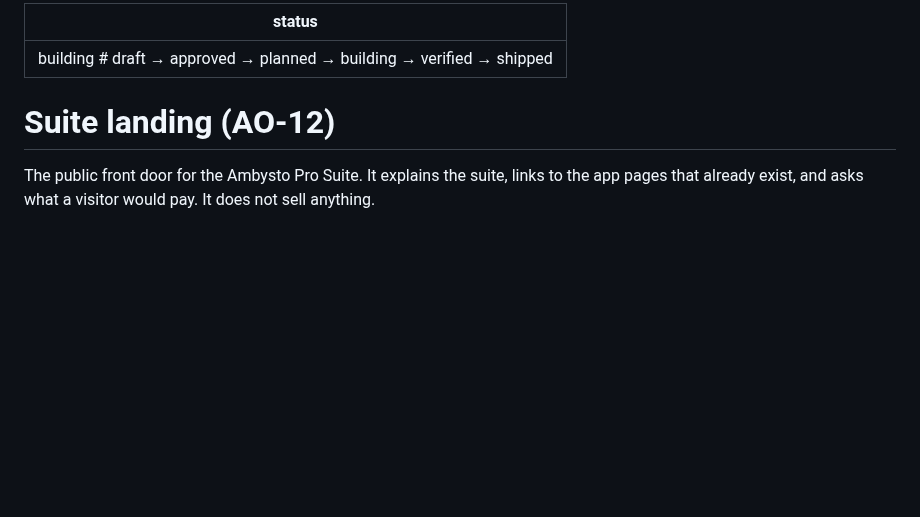
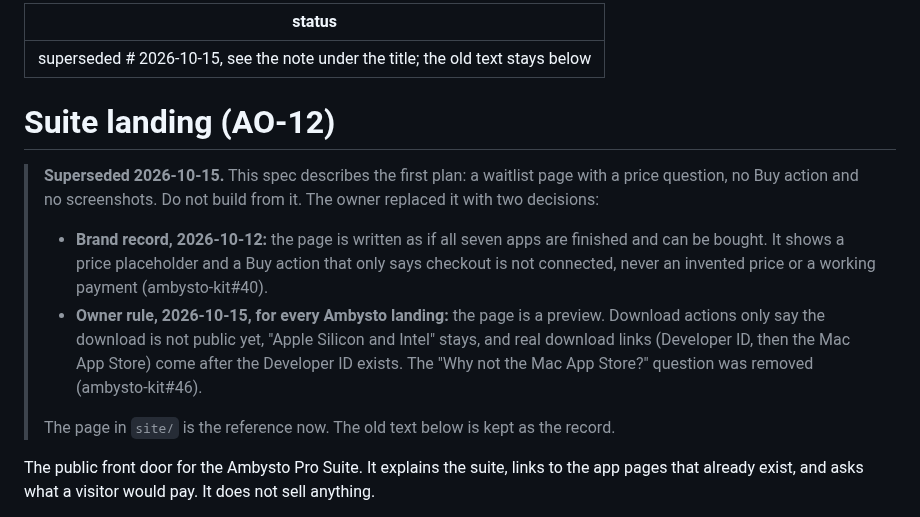
Before and after one commit to ambysto/ambysto-kit, a Markdown page: intent/2026-10-11-suite-landing.md, the part around the change. Drawn GitHub-style; blank space fills up the shorter version.

Commit message:
Old suite landing intent marked superseded (AO-12)
The 2026-10-11 spec describes a waitlist page with a price question.
The page now follows the brand record of 2026-10-12 (written as if all
apps are finished, Buy shows "checkout is not connected") and the owner
rule of 2026-10-15 for every landing (preview, Download notice, Intel
stays, no App Store question). The old text stays as the record.

Co-Authored-By: Claude Opus 5.5 <noreply@anthropic.com>

```diff
--- a/intent/2026-10-11-suite-landing.md
+++ b/intent/2026-10-11-suite-landing.md
@@ -1,8 +1,14 @@
 ---
-status: building   # draft → approved → planned → building → verified → shipped
+status: superseded   # 2026-10-15, see the note under the title; the old text stays below
 ---
 
 # Suite landing (AO-12)
+
+> **Superseded 2026-10-15.** This spec describes the first plan: a waitlist page with a price question, no Buy action and no screenshots. Do not build from it. The owner replaced it with two decisions:
+> - **Brand record, 2026-10-12:** the page is written as if all seven apps are finished and can be bought. It shows a price placeholder and a Buy action that only says checkout is not connected, never an invented price or a working payment (ambysto-kit#40).
+> - **Owner rule, 2026-10-15, for every Ambysto landing:** the page is a preview. Download actions only say the download is not public yet, "Apple Silicon and Intel" stays, and real download links (Developer ID, then the Mac App Store) come after the Developer ID exists. The "Why not the Mac App Store?" question was removed (ambysto-kit#46).
+>
+> The page in `site/` is the reference now. The old text below is kept as the record.
 
 The public front door for the Ambysto Pro Suite. It explains the suite, links to the app pages that already exist, and asks what a visitor would pay. It does not sell anything.
 
```
